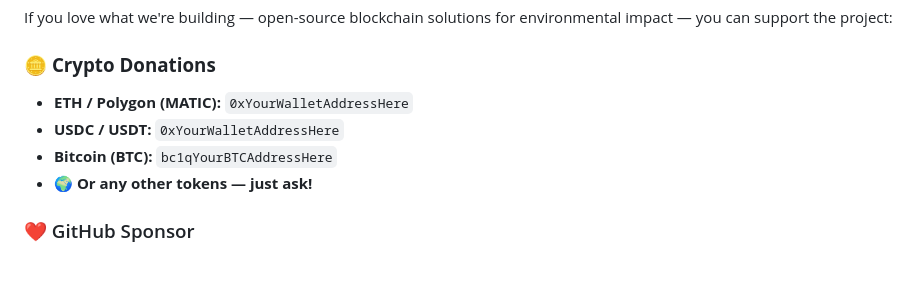
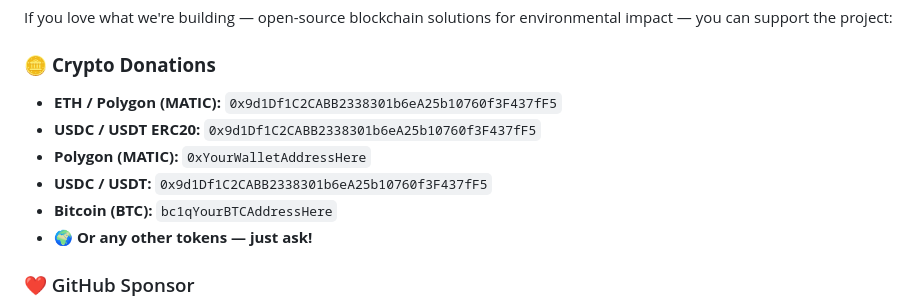
Before and after one commit to CO2NEX-Wallet/co2nex-wallet-smart-contracts, a Markdown page: README.md, the part around the change. Rendered like a GitHub page; blank space fills up the shorter version.

Commit message:
Update README.md
ETH USDC USDT wallet address added

```diff
--- a/README.md
+++ b/README.md
@@ -41,8 +41,10 @@ Engage with developers, contributors, and the climate tech blockchain community
 If you love what we're building — open-source blockchain solutions for environmental impact — you can support the project:
 
 ### 🪙 **Crypto Donations**
-- **ETH / Polygon (MATIC):** `0xYourWalletAddressHere`
-- **USDC / USDT:** `0xYourWalletAddressHere`
+- **ETH / Polygon (MATIC):** `0x9d1Df1C2CABB2338301b6eA25b10760f3F437fF5`
+- **USDC / USDT ERC20:** `0x9d1Df1C2CABB2338301b6eA25b10760f3F437fF5`
+- **Polygon (MATIC):** `0xYourWalletAddressHere`
+- **USDC / USDT:** `0x9d1Df1C2CABB2338301b6eA25b10760f3F437fF5`
 - **Bitcoin (BTC):** `bc1qYourBTCAddressHere`
 - 🌍 **Or any other tokens — just ask!**
 
```
